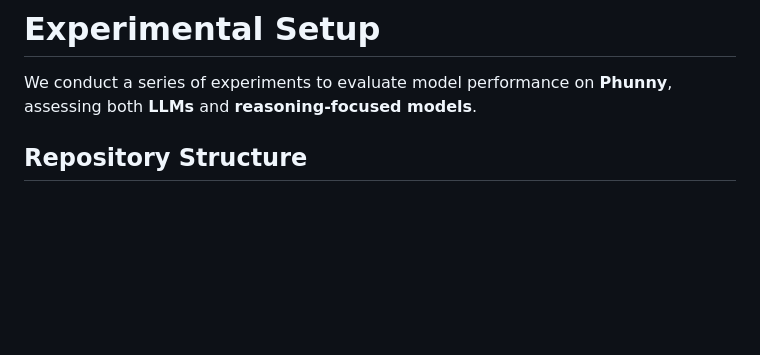
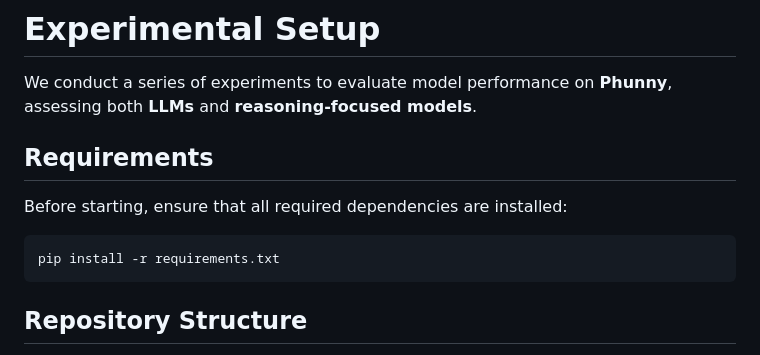
Before and after one commit to disi-unibo-nlp/Phunny, a Markdown page: src/README.md, the part around the change. Drawn GitHub-style; blank space fills up the shorter version.

````diff
--- a/src/README.md
+++ b/src/README.md
@@ -1,6 +1,14 @@
 # Experimental Setup
 
 We conduct a series of experiments to evaluate model performance on **Phunny**, assessing both **LLMs** and **reasoning-focused models**.
+
+## Requirements
+
+Before starting, ensure that all required dependencies are installed:
+
+```bash
+pip install -r requirements.txt
+```
 
 ## Repository Structure
 For each task, we provide a detailed **README** file in the corresponding folder to describe how to reproduce our experiments:
````
